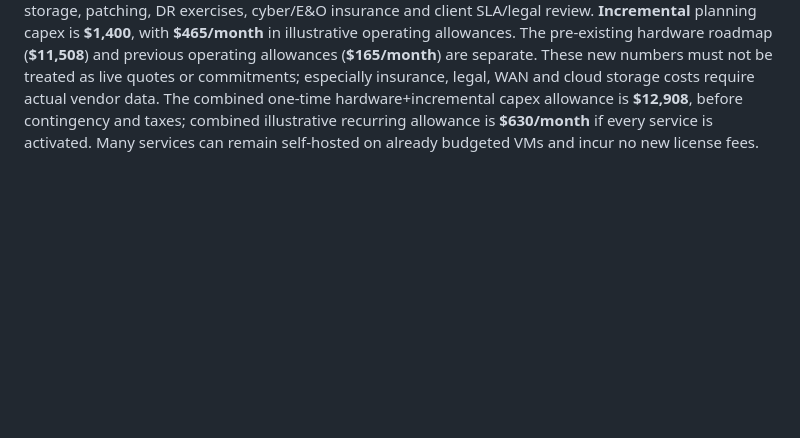
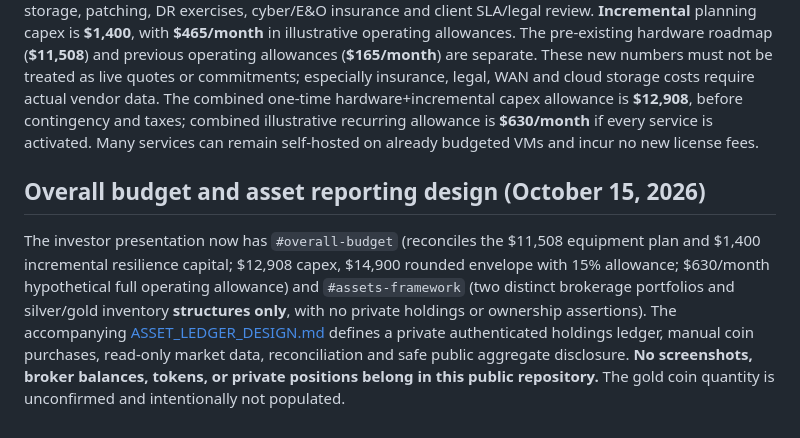
Before and after one commit to murillomartinezmichael/CompanySite, a Markdown page: investor-preview/README.md, the part around the change. GitHub-like rendering; blank space fills up the shorter version.

Commit message:
docs(investors): explain overall budget and private asset ledger boundaries

```diff
--- a/investor-preview/README.md
+++ b/investor-preview/README.md
@@ -210,3 +210,7 @@ Read [RESEARCH_INFRASTRUCTURE_2026-10-15.md](RESEARCH_INFRASTRUCTURE_2026-10-15.
 ## Resilience, AI services and business operations (October 15, 2026)
 
 The investor page includes `#resilience`, backed by `resilience-platform.mjs`, with **17 additional line-item capabilities** across ISP failover, encrypted off-site backups, out-of-band recovery, thermal survey, SSO, secrets, reverse proxy/TLS, CI/registry, logs, staging, inference metering, GPU metrics, fast model storage, patching, DR exercises, cyber/E&O insurance and client SLA/legal review. **Incremental** planning capex is **$1,400**, with **$465/month** in illustrative operating allowances. The pre-existing hardware roadmap (**$11,508**) and previous operating allowances (**$165/month**) are separate. These new numbers must not be treated as live quotes or commitments; especially insurance, legal, WAN and cloud storage costs require actual vendor data. The combined one-time hardware+incremental capex allowance is **$12,908**, before contingency and taxes; combined illustrative recurring allowance is **$630/month** if every service is activated. Many services can remain self-hosted on already budgeted VMs and incur no new license fees.
+
+## Overall budget and asset reporting design (October 15, 2026)
+
+The investor presentation now has `#overall-budget` (reconciles the $11,508 equipment plan and $1,400 incremental resilience capital; $12,908 capex, $14,900 rounded envelope with 15% allowance; $630/month hypothetical full operating allowance) and `#assets-framework` (two distinct brokerage portfolios and silver/gold inventory **structures only**, with no private holdings or ownership assertions). The accompanying [ASSET_LEDGER_DESIGN.md](ASSET_LEDGER_DESIGN.md) defines a private authenticated holdings ledger, manual coin purchases, read-only market data, reconciliation and safe public aggregate disclosure. **No screenshots, broker balances, tokens, or private positions belong in this public repository.** The gold coin quantity is unconfirmed and intentionally not populated.
```
